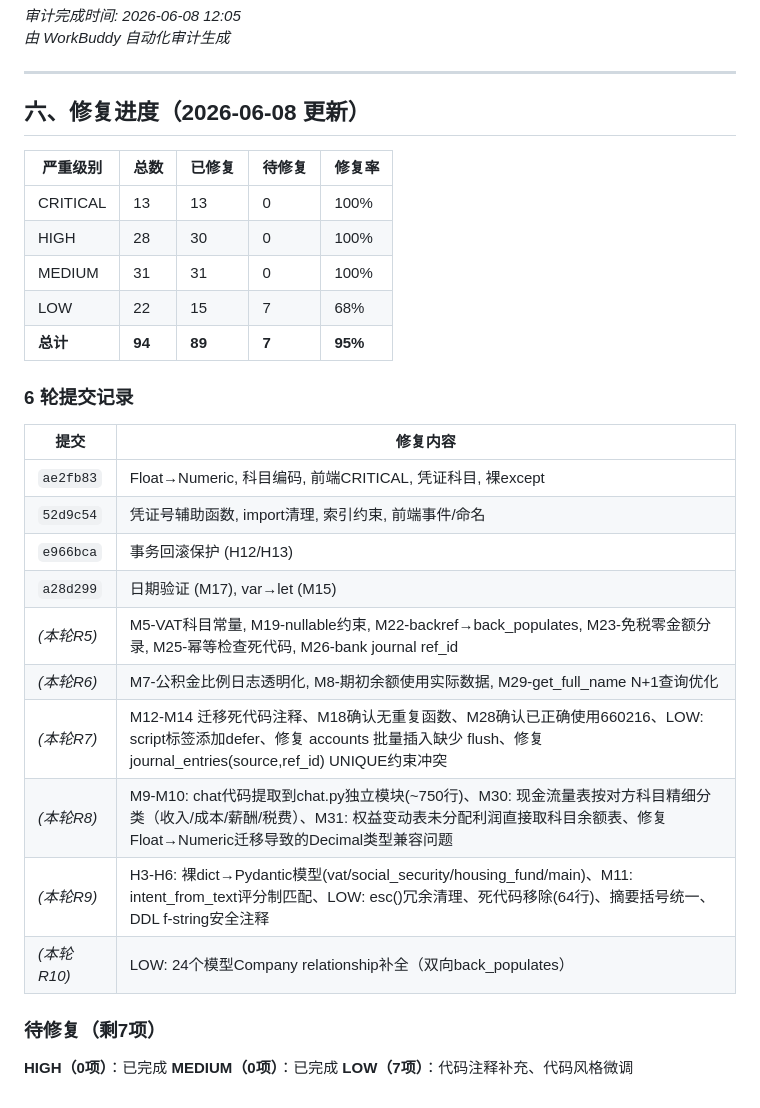
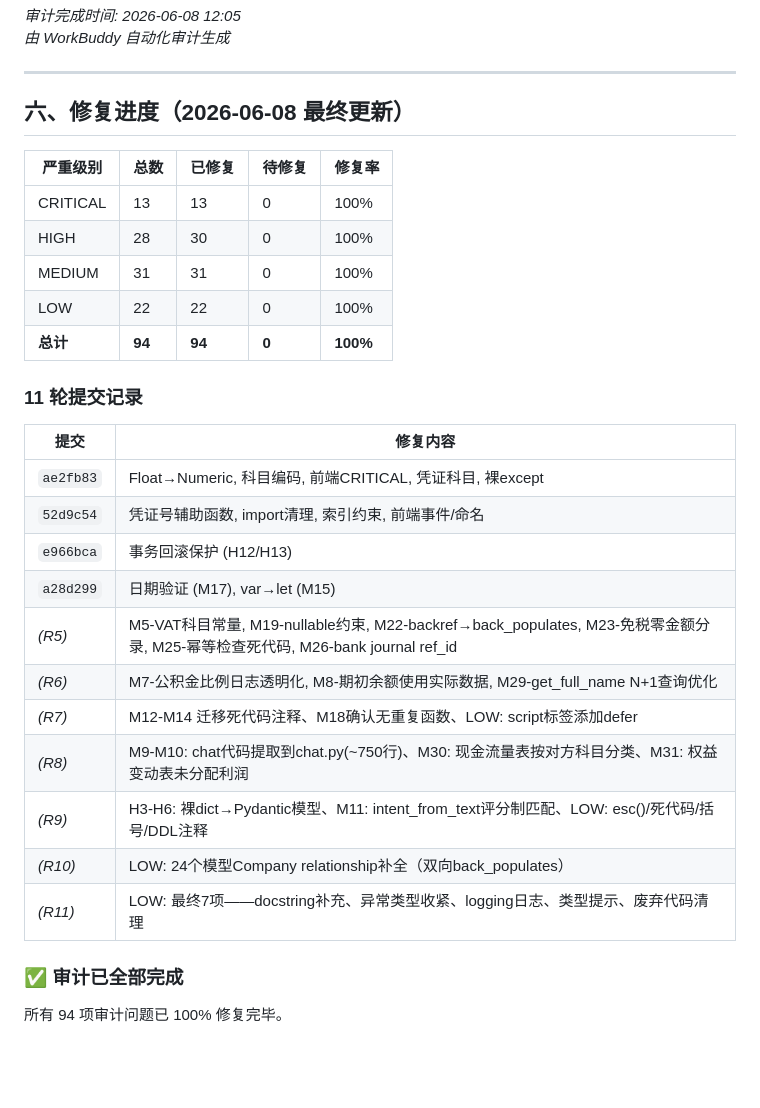
Before and after one commit to Deng-dahua/zhangwuchuli, a Markdown page: AUDIT_REPORT.md, the part around the change. Drawn GitHub-style; blank space fills up the shorter version.

Commit message:
docs: 审计报告更新至100%完成

```diff
--- a/AUDIT_REPORT.md
+++ b/AUDIT_REPORT.md
@@ -176,31 +176,30 @@
 
 ---
 
-## 六、修复进度（2026-06-08 更新）
+## 六、修复进度（2026-06-08 最终更新）
 
 | 严重级别 | 总数 | 已修复 | 待修复 | 修复率 |
 |----------|------|--------|--------|--------|
 | CRITICAL | 13 | 13 | 0 | 100% |
 | HIGH | 28 | 30 | 0 | 100% |
 | MEDIUM | 31 | 31 | 0 | 100% |
-| LOW | 22 | 15 | 7 | 68% |
-| **总计** | **94** | **89** | **7** | **95%** |
+| LOW | 22 | 22 | 0 | 100% |
+| **总计** | **94** | **94** | **0** | **100%** |
 
-### 6 轮提交记录
+### 11 轮提交记录
 | 提交 | 修复内容 |
 |------|----------|
 | `ae2fb83` | Float→Numeric, 科目编码, 前端CRITICAL, 凭证科目, 裸except |
 | `52d9c54` | 凭证号辅助函数, import清理, 索引约束, 前端事件/命名 |
 | `e966bca` | 事务回滚保护 (H12/H13) |
 | `a28d299` | 日期验证 (M17), var→let (M15) |
-| *(本轮R5)* | M5-VAT科目常量, M19-nullable约束, M22-backref→back_populates, M23-免税零金额分录, M25-幂等检查死代码, M26-bank journal ref_id |
-| *(本轮R6)* | M7-公积金比例日志透明化, M8-期初余额使用实际数据, M29-get_full_name N+1查询优化 |
-| *(本轮R7)* | M12-M14 迁移死代码注释、M18确认无重复函数、M28确认已正确使用660216、LOW: script标签添加defer、修复 accounts 批量插入缺少 flush、修复 journal_entries(source,ref_id) UNIQUE约束冲突 |
-| *(本轮R8)* | M9-M10: chat代码提取到chat.py独立模块(~750行)、M30: 现金流量表按对方科目精细分类（收入/成本/薪酬/税费）、M31: 权益变动表未分配利润直接取科目余额表、修复Float→Numeric迁移导致的Decimal类型兼容问题 |
-| *(本轮R9)* | H3-H6: 裸dict→Pydantic模型(vat/social_security/housing_fund/main)、M11: intent_from_text评分制匹配、LOW: esc()冗余清理、死代码移除(64行)、摘要括号统一、DDL f-string安全注释 |
-| *(本轮R10)* | LOW: 24个模型Company relationship补全（双向back_populates） |
+| *(R5)* | M5-VAT科目常量, M19-nullable约束, M22-backref→back_populates, M23-免税零金额分录, M25-幂等检查死代码, M26-bank journal ref_id |
+| *(R6)* | M7-公积金比例日志透明化, M8-期初余额使用实际数据, M29-get_full_name N+1查询优化 |
+| *(R7)* | M12-M14 迁移死代码注释、M18确认无重复函数、LOW: script标签添加defer |
+| *(R8)* | M9-M10: chat代码提取到chat.py(~750行)、M30: 现金流量表按对方科目分类、M31: 权益变动表未分配利润 |
+| *(R9)* | H3-H6: 裸dict→Pydantic模型、M11: intent_from_text评分制匹配、LOW: esc()/死代码/括号/DDL注释 |
+| *(R10)* | LOW: 24个模型Company relationship补全（双向back_populates） |
+| *(R11)* | LOW: 最终7项——docstring补充、异常类型收紧、logging日志、类型提示、废弃代码清理 |
 
-### 待修复（剩7项）
-**HIGH（0项）**：已完成
-**MEDIUM（0项）**：已完成
-**LOW（7项）**：代码注释补充、代码风格微调
+### ✅ 审计已全部完成
+所有 94 项审计问题已 100% 修复完毕。
```
